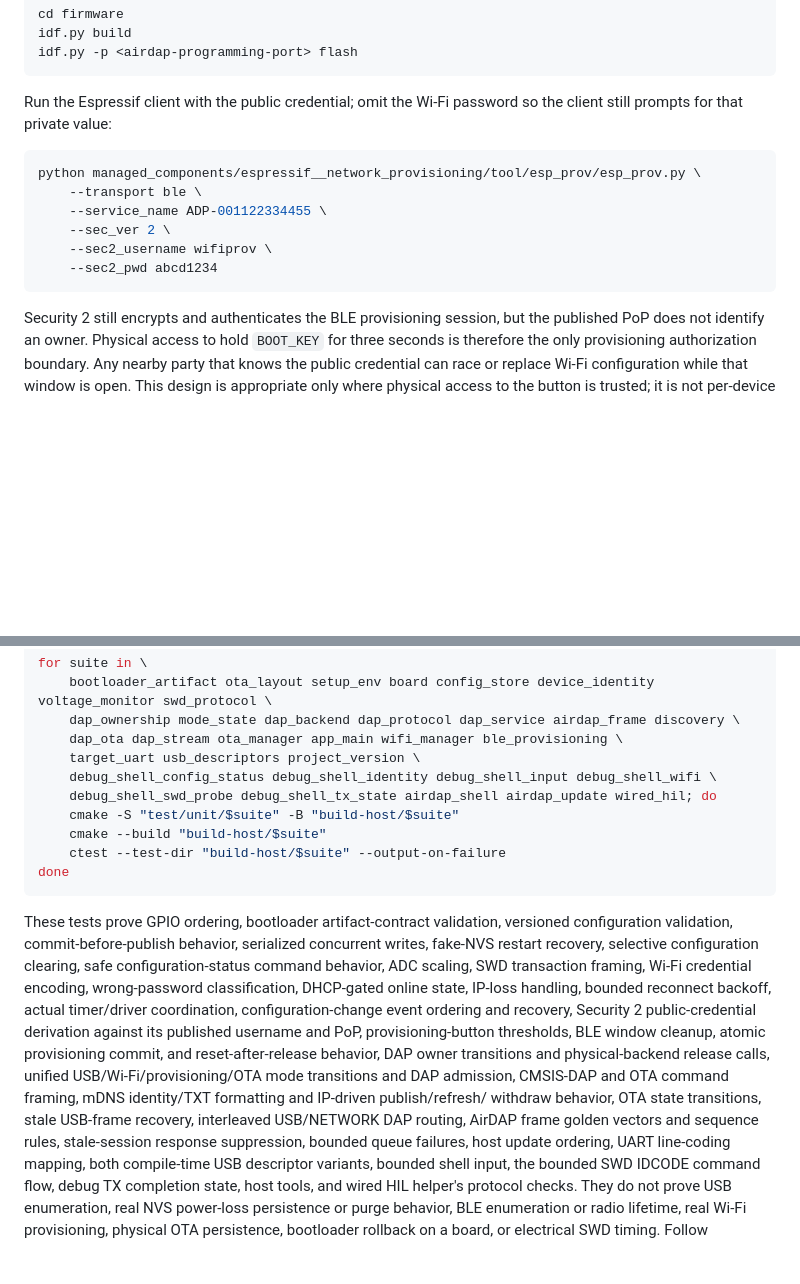
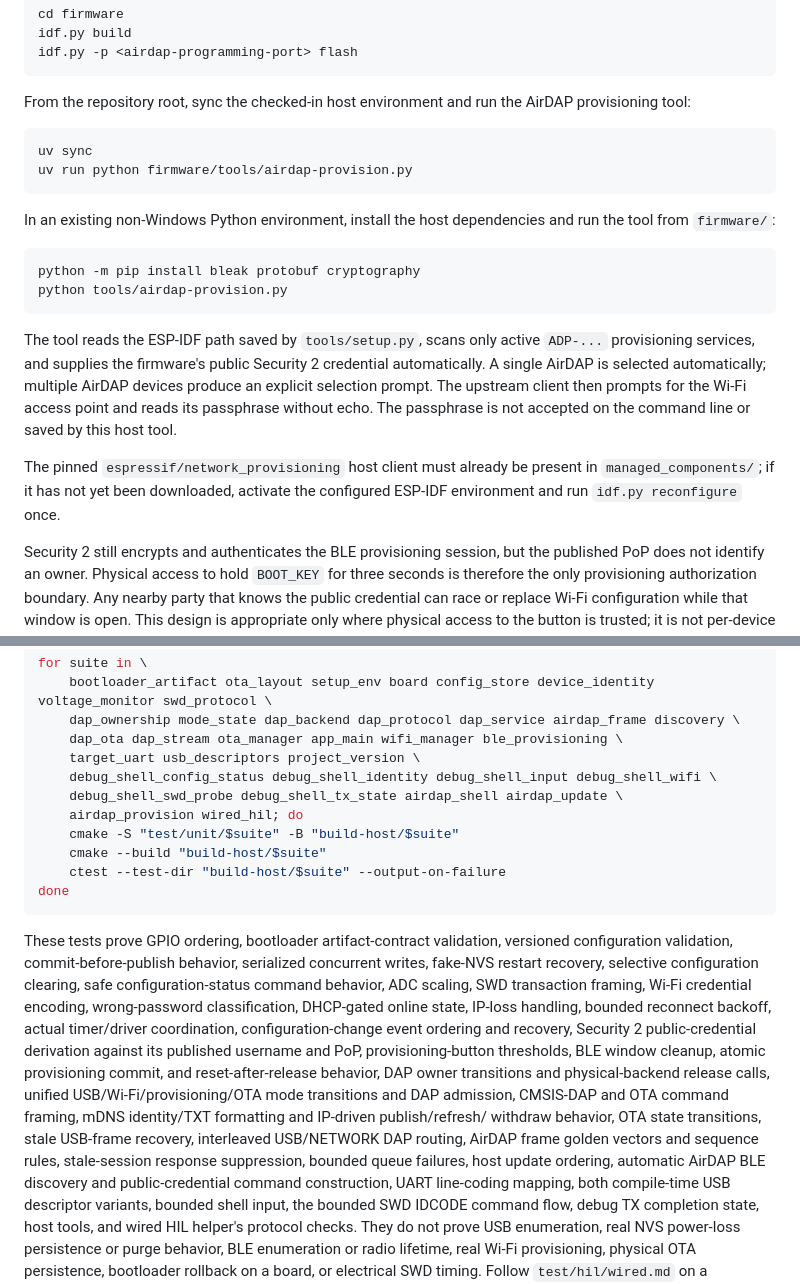
Before and after one commit to guolic1/AirDAP, a Markdown page: firmware/README.md, 2 parts joined by grey strips. Rendered like a GitHub page; blank space fills up the shorter version.

Commit message:
docs(firmware): document automatic BLE provisioning

````diff
--- a/firmware/README.md
+++ b/firmware/README.md
@@ -346,17 +346,32 @@ idf.py build
 idf.py -p <airdap-programming-port> flash
 ```
 
-Run the Espressif client with the public credential; omit the Wi-Fi password so
-the client still prompts for that private value:
+From the repository root, sync the checked-in host environment and run the
+AirDAP provisioning tool:
+
+```powershell
+uv sync
+uv run python firmware/tools/airdap-provision.py
+```
+
+In an existing non-Windows Python environment, install the host dependencies
+and run the tool from `firmware/`:
 
 ```sh
-python managed_components/espressif__network_provisioning/tool/esp_prov/esp_prov.py \
-    --transport ble \
-    --service_name ADP-001122334455 \
-    --sec_ver 2 \
-    --sec2_username wifiprov \
-    --sec2_pwd abcd1234
+python -m pip install bleak protobuf cryptography
+python tools/airdap-provision.py
 ```
+
+The tool reads the ESP-IDF path saved by `tools/setup.py`, scans only active
+`ADP-...` provisioning services, and supplies the firmware's public Security 2
+credential automatically. A single AirDAP is selected automatically; multiple
+AirDAP devices produce an explicit selection prompt. The upstream client then
+prompts for the Wi-Fi access point and reads its passphrase without echo. The
+passphrase is not accepted on the command line or saved by this host tool.
+
+The pinned `espressif/network_provisioning` host client must already be present
+in `managed_components/`; if it has not yet been downloaded, activate the
+configured ESP-IDF environment and run `idf.py reconfigure` once.
 
 Security 2 still encrypts and authenticates the BLE provisioning session, but
 the published PoP does not identify an owner. Physical access to hold
@@ -589,7 +604,8 @@ for suite in \
     dap_ota dap_stream ota_manager app_main wifi_manager ble_provisioning \
     target_uart usb_descriptors project_version \
     debug_shell_config_status debug_shell_identity debug_shell_input debug_shell_wifi \
-    debug_shell_swd_probe debug_shell_tx_state airdap_shell airdap_update wired_hil; do
+    debug_shell_swd_probe debug_shell_tx_state airdap_shell airdap_update \
+    airdap_provision wired_hil; do
     cmake -S "test/unit/$suite" -B "build-host/$suite"
     cmake --build "build-host/$suite"
     ctest --test-dir "build-host/$suite" --output-on-failure
@@ -612,7 +628,8 @@ command framing, mDNS identity/TXT formatting and IP-driven publish/refresh/
 withdraw behavior, OTA state transitions, stale USB-frame recovery, interleaved
 USB/NETWORK DAP routing, AirDAP frame golden vectors and sequence rules,
 stale-session response suppression, bounded queue failures, host update
-ordering, UART line-coding
+ordering, automatic AirDAP BLE discovery and public-credential command
+construction, UART line-coding
 mapping, both compile-time USB descriptor variants, bounded shell input, the
 bounded SWD IDCODE command flow, debug TX completion state, host tools, and
 wired HIL helper's protocol checks. They do not prove USB enumeration, real NVS
````
Also changed, not shown: 1 other file.
